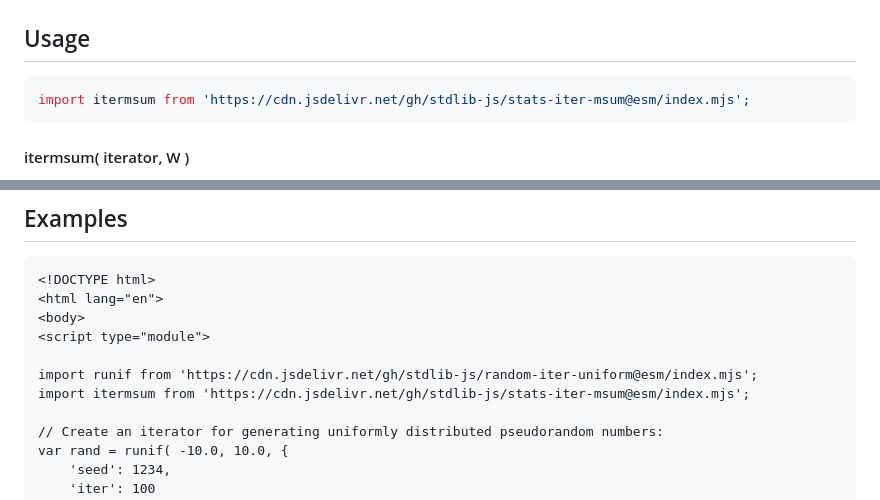
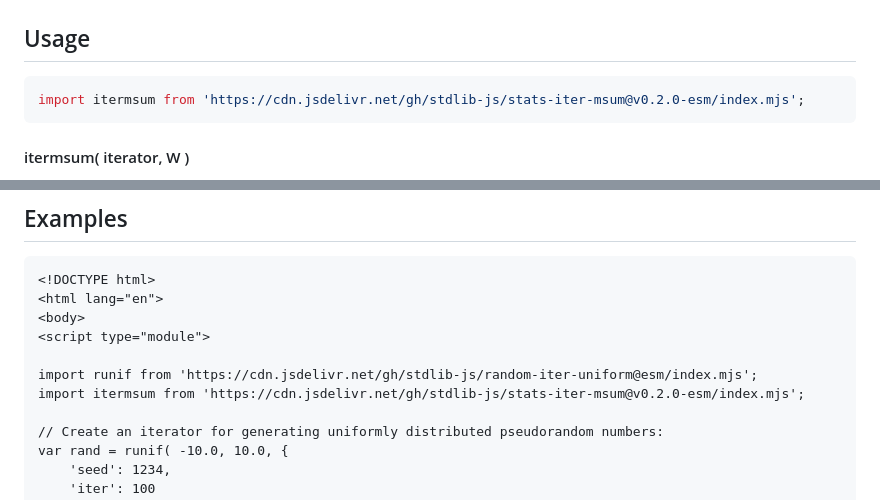
Before and after one commit to stdlib-js/stats-iter-msum, a Markdown page: README.md, 2 parts joined by grey strips. Rendered like a GitHub page.

Commit message:
Update README.md for ESM bundle v0.2.0

````diff
--- a/README.md
+++ b/README.md
@@ -65,7 +65,7 @@ s = \sum_{i=0}^{W-1} x_i
 ## Usage
 
 ```javascript
-import itermsum from 'https://cdn.jsdelivr.net/gh/stdlib-js/stats-iter-msum@esm/index.mjs';
+import itermsum from 'https://cdn.jsdelivr.net/gh/stdlib-js/stats-iter-msum@v0.2.0-esm/index.mjs';
 ```
 
 #### itermsum( iterator, W )
@@ -128,7 +128,7 @@ s = it.next().value; // [3.0, -7.0, -5.0]
 <script type="module">
 
 import runif from 'https://cdn.jsdelivr.net/gh/stdlib-js/random-iter-uniform@esm/index.mjs';
-import itermsum from 'https://cdn.jsdelivr.net/gh/stdlib-js/stats-iter-msum@esm/index.mjs';
+import itermsum from 'https://cdn.jsdelivr.net/gh/stdlib-js/stats-iter-msum@v0.2.0-esm/index.mjs';
 
 // Create an iterator for generating uniformly distributed pseudorandom numbers:
 var rand = runif( -10.0, 10.0, {
````
